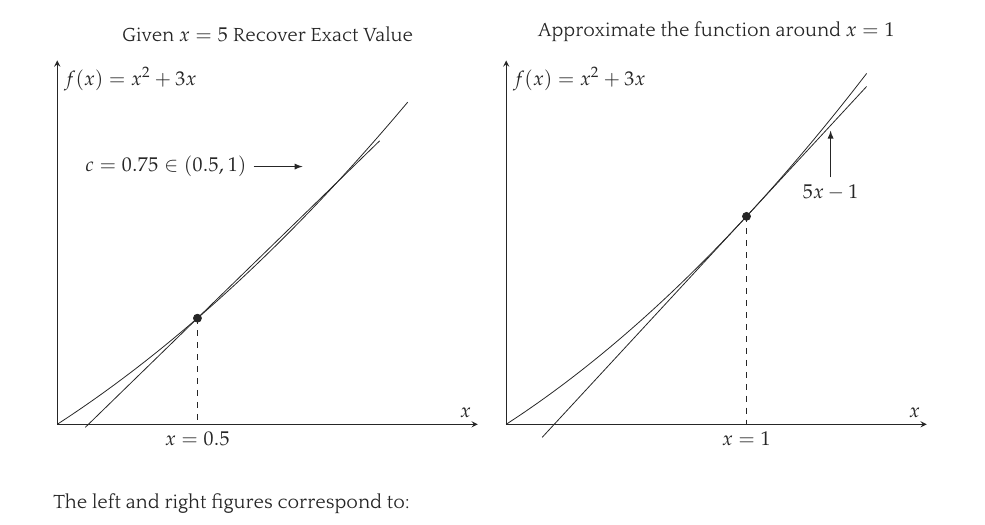
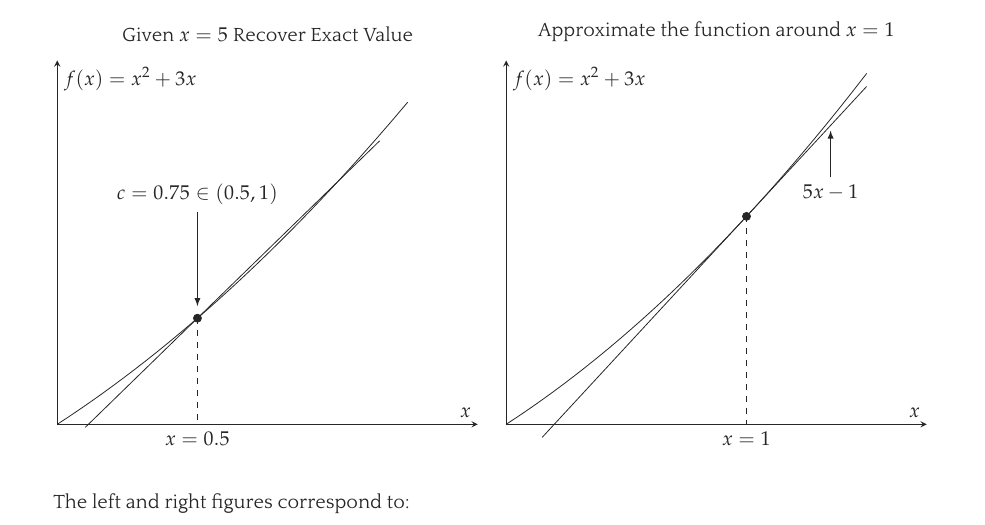
Before and after one commit to mcaceresb/math-camp, a LaTeX document (src/lectures/lecture4.tex): part of page 4 of 17, cut so that both start at the same text. The pictures show the PDF file out/lectures/Math Camp 2021 Lecture 4 - Differentiation, IFT, Unconstrained Optimization.pdf that the author committed with the source.

Commit message:
Lecture 4 more tikz fixes

```diff
--- a/src/lectures/lecture4.tex
+++ b/src/lectures/lecture4.tex
@@ -277,8 +277,8 @@ Some useful special results:
           \addplot [smooth,domain=0.1:1.15] {4 + (2 * (3/4) + 3) * (x - 1)};
           \draw [dashed] (axis cs:0.5, 1.75) -- (axis cs:0.5, 0);
             \node[below] at (axis cs:0.5, 0) {$x = 0.5$};
-          \draw [->, >=latex] (axis cs:0.7, 4.25) -- (axis cs:0.875, 4.25);
-            \node[left] at (axis cs:0.7, 4.25) {$c = 0.75 \in (0.5, 1)$};
+          \draw [->, >=latex] (axis cs:0.5, 3.5) -- (axis cs:0.5, 1.95);
+            \node[above] at (axis cs:0.5, 3.5) {$c = 0.75 \in (0.5, 1)$};
           \addplot [only marks, mark=*] coordinates {(0.5, 1.75)};
           \end{axis}
 
```
Also changed, not shown: out/lectures/Math Camp 2021 Lecture 4 - Differentiation, IFT, Unconstrained Optimization.pdf.
